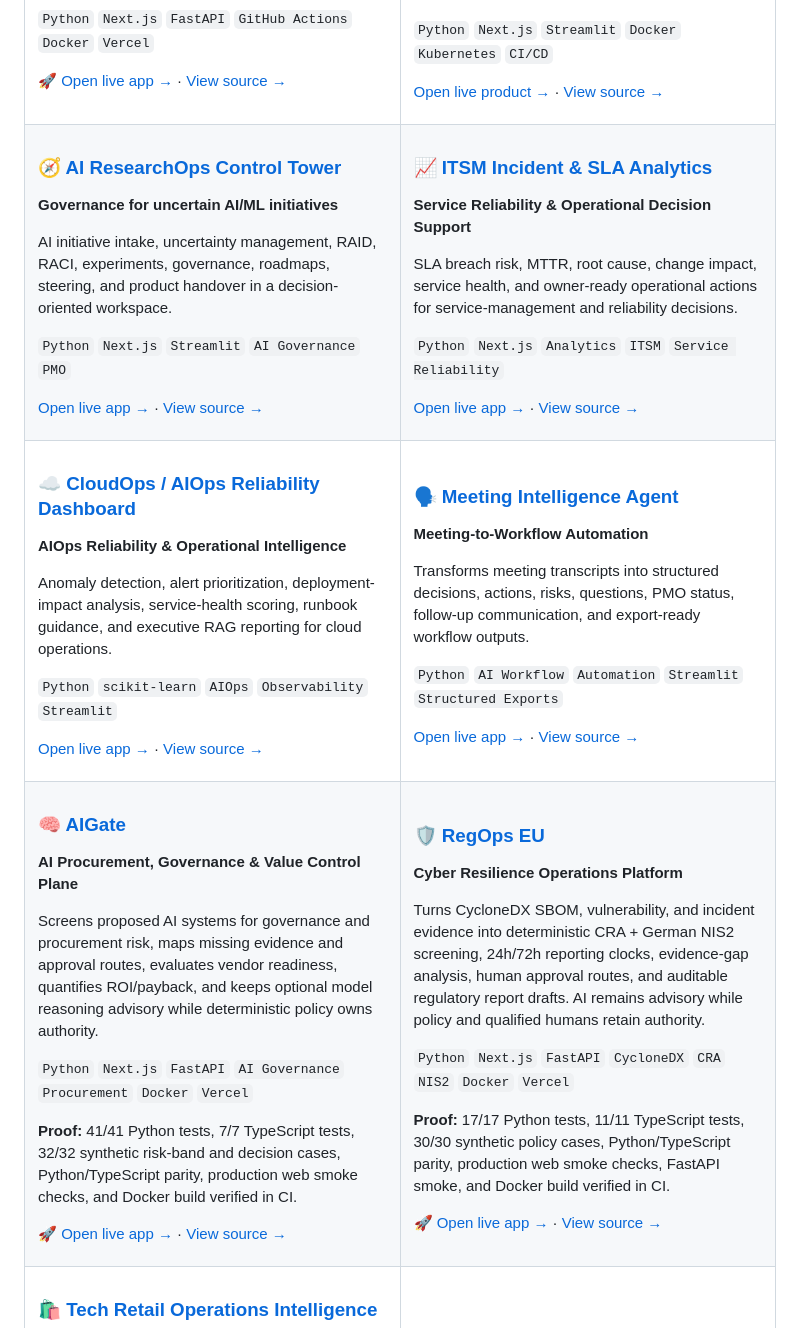
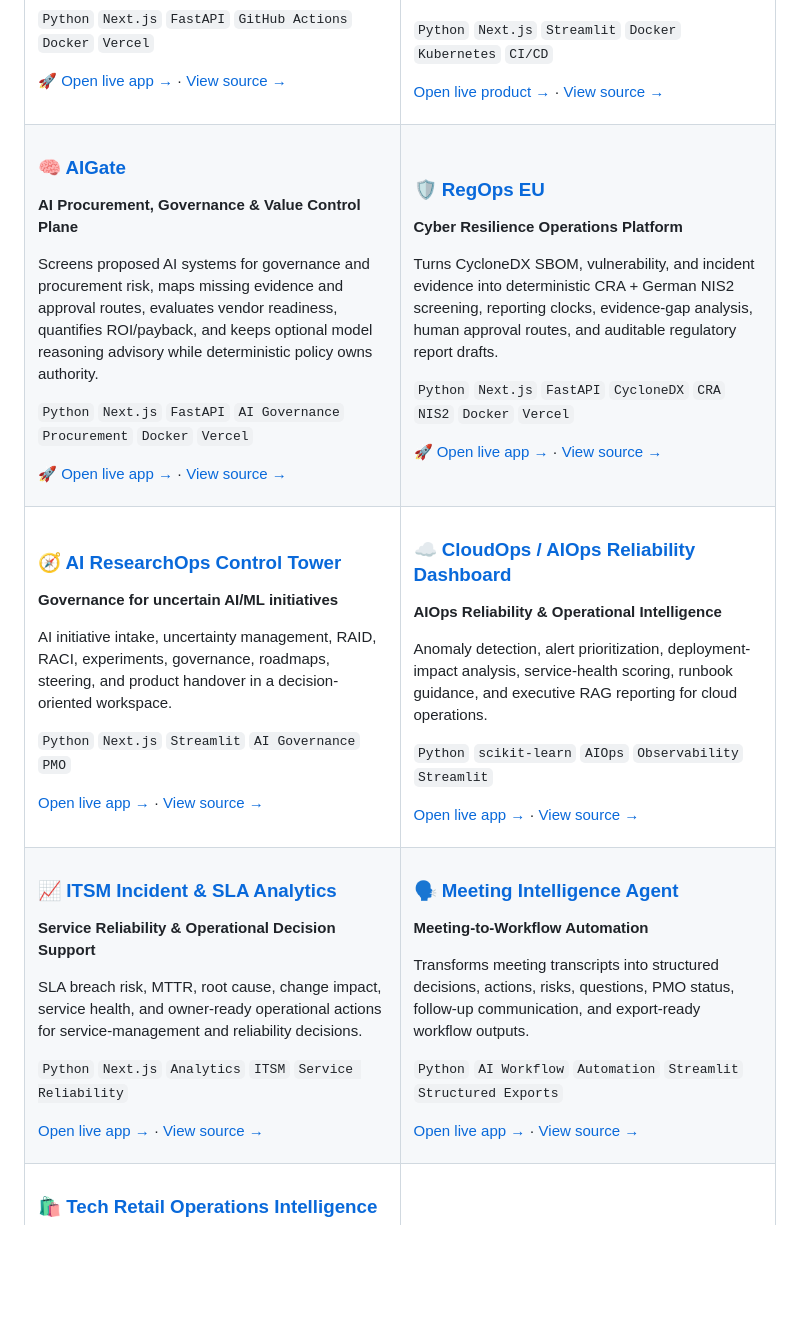
Before and after one commit to Samadritaacharya/Samadritaacharya, a Markdown page: README.md, the part around one of its changes. Drawn GitHub-style; blank space fills up the shorter version.

```diff
--- a/README.md
+++ b/README.md
@@ -70,6 +97,32 @@ Developer discovery, secure golden paths, service ownership, CI/CD and SLO metri
 <tr>
 <td width="50%" valign="top">
 
+### 🧠 [AIGate](https://github.com/Samadritaacharya/aigate-ai-procurement-governance)
+**AI Procurement, Governance & Value Control Plane**
+
+Screens proposed AI systems for governance and procurement risk, maps missing evidence and approval routes, evaluates vendor readiness, quantifies ROI/payback, and keeps optional model reasoning advisory while deterministic policy owns authority.
+
+`Python` `Next.js` `FastAPI` `AI Governance` `Procurement` `Docker` `Vercel`
+
+[🚀 Open live app →](https://aigate-ai-procurement-governance-git-fix-eea249-riria5779-4847.vercel.app/#evidence) · [View source →](https://github.com/Samadritaacharya/aigate-ai-procurement-governance)
+
+</td>
+<td width="50%" valign="top">
+
+### 🛡️ [RegOps EU](https://github.com/Samadritaacharya/eu-cyber-resilience-regops)
+**Cyber Resilience Operations Platform**
+
+Turns CycloneDX SBOM, vulnerability, and incident evidence into deterministic CRA + German NIS2 screening, reporting clocks, evidence-gap analysis, human approval routes, and auditable regulatory report drafts.
+
+`Python` `Next.js` `FastAPI` `CycloneDX` `CRA` `NIS2` `Docker` `Vercel`
+
+[🚀 Open live app →](https://eu-cyber-resilience-regops-frontend.vercel.app/) · [View source →](https://github.com/Samadritaacharya/eu-cyber-resilience-regops)
+
+</td>
+</tr>
+<tr>
+<td width="50%" valign="top">
+
 ### 🧭 [AI ResearchOps Control Tower](https://github.com/Samadritaacharya/ai-researchops-control-tower)
 **Governance for uncertain AI/ML initiatives**
 
@@ -82,6 +135,20 @@ AI initiative intake, uncertainty management, RAID, RACI, experiments, governanc
 </td>
 <td width="50%" valign="top">
 
+### ☁️ [CloudOps / AIOps Reliability Dashboard](https://github.com/Samadritaacharya/cloudops-aiops-reliability-dashboard)
+**AIOps Reliability & Operational Intelligence**
+
+Anomaly detection, alert prioritization, deployment-impact analysis, service-health scoring, runbook guidance, and executive RAG reporting for cloud operations.
+
+`Python` `scikit-learn` `AIOps` `Observability` `Streamlit`
+
+[Open live app →](https://cloudops-aiops-reliability-dashboard.streamlit.app/) · [View source →](https://github.com/Samadritaacharya/cloudops-aiops-reliability-dashboard)
+
+</td>
+</tr>
+<tr>
+<td width="50%" valign="top">
+
 ### 📈 [ITSM Incident & SLA Analytics](https://github.com/Samadritaacharya/itsm-incident-sla-analytics)
 **Service Reliability & Operational Decision Support**
 
@@ -90,20 +157,6 @@ SLA breach risk, MTTR, root cause, change impact, service health, and owner-read
 `Python` `Next.js` `Analytics` `ITSM` `Service Reliability`
 
 [Open live app →](https://itsm-incident-sla-analytics.streamlit.app/) · [View source →](https://github.com/Samadritaacharya/itsm-incident-sla-analytics)
-
-</td>
-</tr>
-<tr>
-<td width="50%" valign="top">
-
-### ☁️ [CloudOps / AIOps Reliability Dashboard](https://github.com/Samadritaacharya/cloudops-aiops-reliability-dashboard)
-**AIOps Reliability & Operational Intelligence**
-
-Anomaly detection, alert prioritization, deployment-impact analysis, service-health scoring, runbook guidance, and executive RAG reporting for cloud operations.
-
-`Python` `scikit-learn` `AIOps` `Observability` `Streamlit`
-
-[Open live app →](https://cloudops-aiops-reliability-dashboard.streamlit.app/) · [View source →](https://github.com/Samadritaacharya/cloudops-aiops-reliability-dashboard)
 
 </td>
 <td width="50%" valign="top">
@@ -116,36 +169,6 @@ Transforms meeting transcripts into structured decisions, actions, risks, questi
 `Python` `AI Workflow` `Automation` `Streamlit` `Structured Exports`
 
 [Open live app →](https://meeting-intelligence-agent.streamlit.app/) · [View source →](https://github.com/Samadritaacharya/meeting-intelligence-agent)
-
-</td>
-</tr>
-<tr>
-<td width="50%" valign="top">
-
-### 🧠 [AIGate](https://github.com/Samadritaacharya/aigate-ai-procurement-governance)
-**AI Procurement, Governance & Value Control Plane**
-
-Screens proposed AI systems for governance and procurement risk, maps missing evidence and approval routes, evaluates vendor readiness, quantifies ROI/payback, and keeps optional model reasoning advisory while deterministic policy owns authority.
-
-`Python` `Next.js` `FastAPI` `AI Governance` `Procurement` `Docker` `Vercel`
-
-**Proof:** 41/41 Python tests, 7/7 TypeScript tests, 32/32 synthetic risk-band and decision cases, Python/TypeScript parity, production web smoke checks, and Docker build verified in CI.
-
-[🚀 Open live app →](https://aigate-ai-procurement-governance-git-fix-eea249-riria5779-4847.vercel.app/#evidence) · [View source →](https://github.com/Samadritaacharya/aigate-ai-procurement-governance)
-
-</td>
-<td width="50%" valign="top">
-
-### 🛡️ [RegOps EU](https://github.com/Samadritaacharya/eu-cyber-resilience-regops)
-**Cyber Resilience Operations Platform**
-
-Turns CycloneDX SBOM, vulnerability, and incident evidence into deterministic CRA + German NIS2 screening, 24h/72h reporting clocks, evidence-gap analysis, human approval routes, and auditable regulatory report drafts. AI remains advisory while policy and qualified humans retain authority.
-
-`Python` `Next.js` `FastAPI` `CycloneDX` `CRA` `NIS2` `Docker` `Vercel`
-
-**Proof:** 17/17 Python tests, 11/11 TypeScript tests, 30/30 synthetic policy cases, Python/TypeScript parity, production web smoke checks, FastAPI smoke, and Docker build verified in CI.
-
-[🚀 Open live app →](https://eu-cyber-resilience-regops-frontend.vercel.app/) · [View source →](https://github.com/Samadritaacharya/eu-cyber-resilience-regops)
 
 </td>
 </tr>
```
Also changed, not shown: other parts of README.md (+42 -15 lines).
